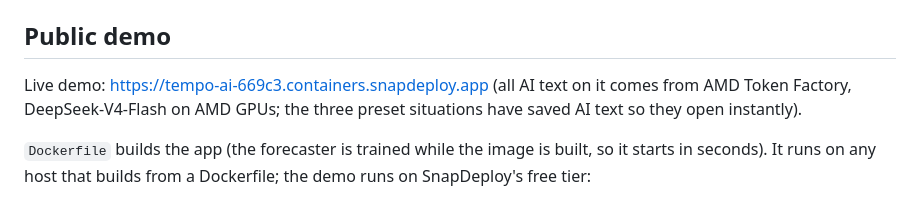
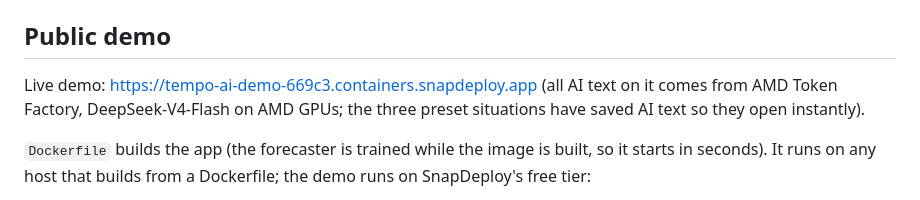
Before and after one commit to Fervg019/Tempo-AI, a Markdown page: README.md, the part around the change. GitHub-like rendering.

Commit message:
Update live demo link

```diff
--- a/README.md
+++ b/README.md
@@ -83,7 +83,7 @@ Standard library only, so nothing extra to install. The first start trains the f
 
 ## Public demo
 
-Live demo: https://tempo-ai-669c3.containers.snapdeploy.app (all AI text on it comes from AMD Token Factory, DeepSeek-V4-Flash on AMD GPUs; the three preset situations have saved AI text so they open instantly).
+Live demo: https://tempo-ai-demo-669c3.containers.snapdeploy.app (all AI text on it comes from AMD Token Factory, DeepSeek-V4-Flash on AMD GPUs; the three preset situations have saved AI text so they open instantly).
 
 `Dockerfile` builds the app (the forecaster is trained while the image is built, so it starts in seconds). It runs on any host that builds from a Dockerfile; the demo runs on SnapDeploy's free tier:
 
```
